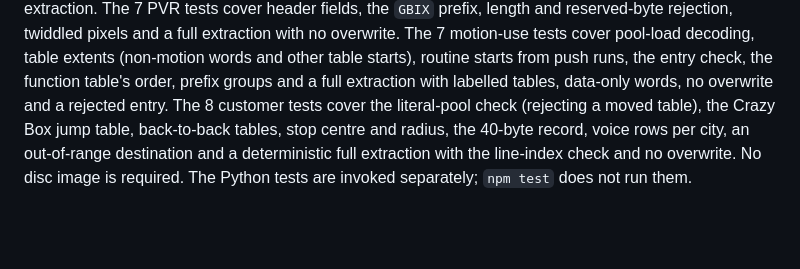
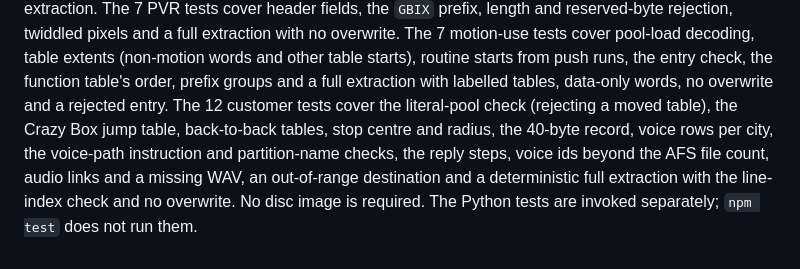
Before and after one commit to AgentiLoop/CrazyTaxi, a Markdown page: docs/asset-extraction.md, the part around one of its changes. GitHub-like rendering; blank space fills up the shorter version.

```diff
--- a/docs/asset-extraction.md
+++ b/docs/asset-extraction.md
@@ -1109,9 +1128,11 @@ The 7 motion-use tests cover pool-load decoding, table extents (non-motion words
 and other table starts), routine starts from push runs, the entry check, the
 function table's order, prefix groups and a full extraction with labelled tables,
 data-only words, no overwrite and a rejected entry.
-The 8 customer tests cover the literal-pool check (rejecting a moved table), the
+The 12 customer tests cover the literal-pool check (rejecting a moved table), the
 Crazy Box jump table, back-to-back tables, stop centre and radius, the 40-byte
-record, voice rows per city, an out-of-range destination and a deterministic full
-extraction with the line-index check and no overwrite.
+record, voice rows per city, the voice-path instruction and partition-name checks,
+the reply steps, voice ids beyond the AFS file count, audio links and a missing
+WAV, an out-of-range destination and a deterministic full extraction with the
+line-index check and no overwrite.
 No disc image is required.
 The Python tests are invoked separately; `npm test` does not run them.
```
Also changed, not shown: other parts of docs/asset-extraction.md (+30 -11 lines).
